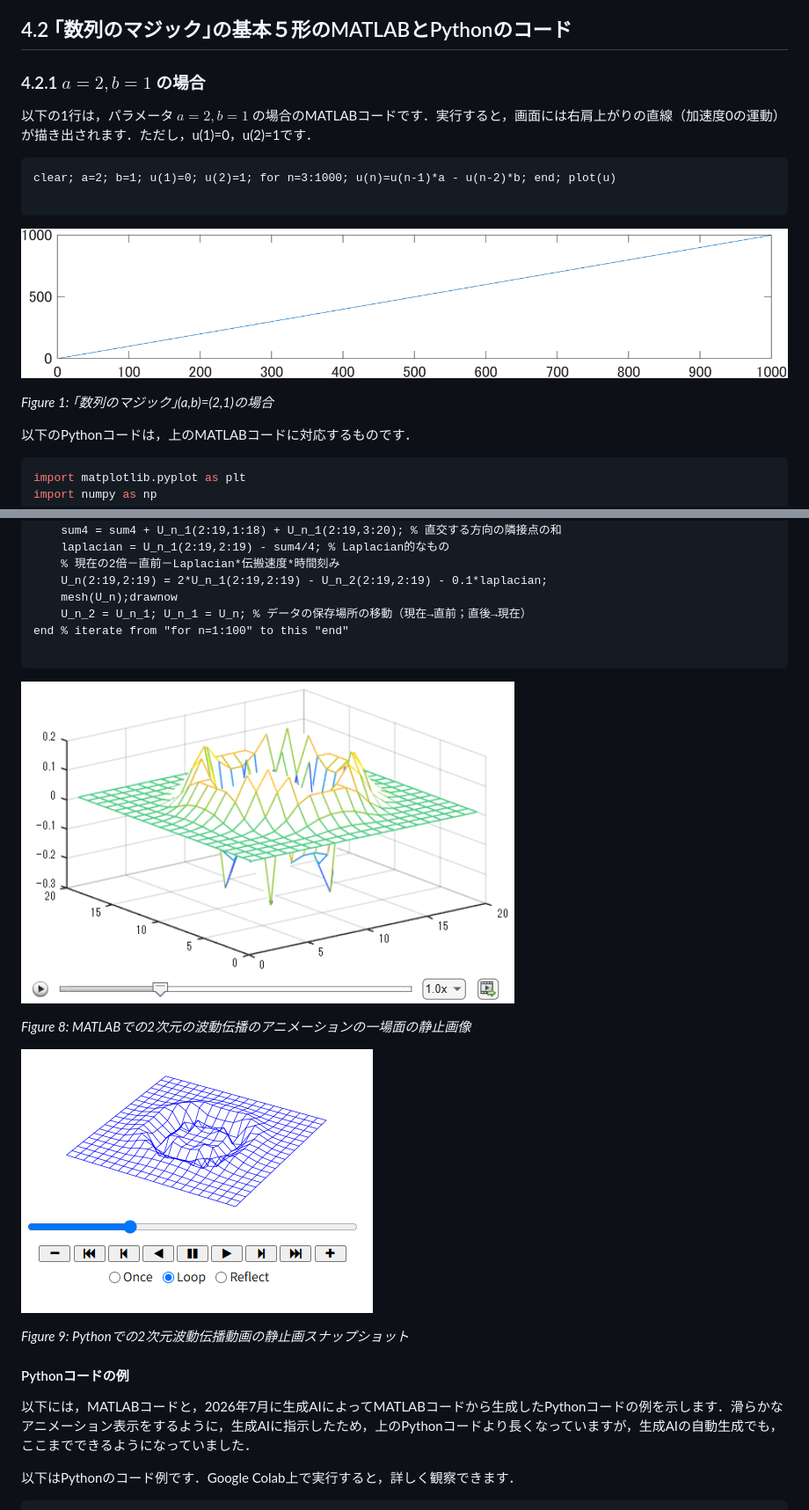
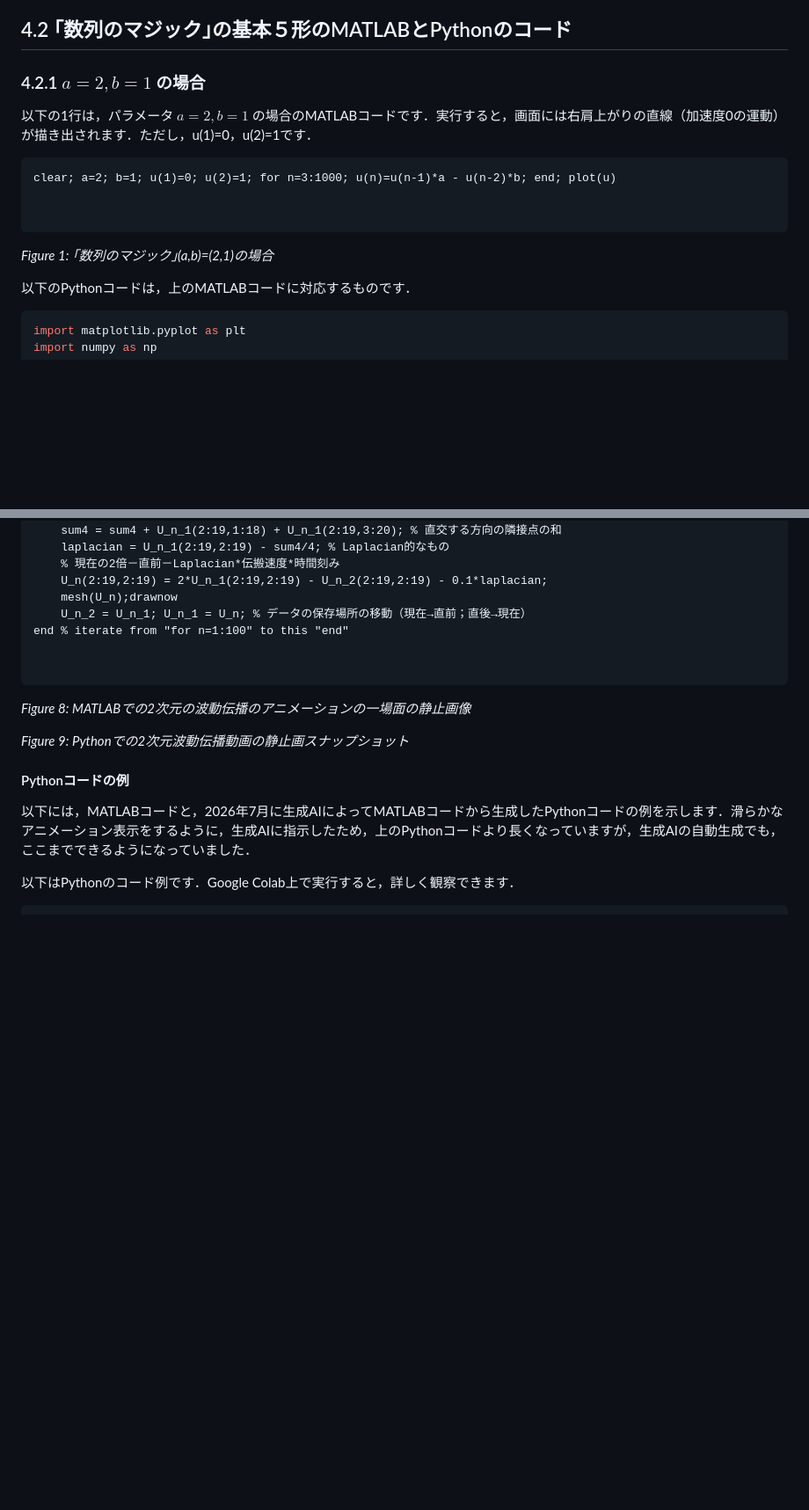
Before and after one commit to RitsHiroshiO/Magic_of_Sequences, a Markdown page: 4_Magic_of_Sequence_Plain.md, 2 parts joined by grey strips. Shown at 88% size. GitHub-like rendering; blank space fills up the shorter version.

````diff
--- a/4_Magic_of_Sequence_Plain.md
+++ b/4_Magic_of_Sequence_Plain.md
@@ -23,18 +23,16 @@
 
 ## 4.2 ｢数列のマジック｣の基本５形のMATLABとPythonのコード
 
-### 4.2.1 $a=2, b=1$ の場合
-以下の1行は，パラメータ $a=2, b=1$ の場合のMATLABコードです．実行すると，画面には右肩上がりの直線（加速度0の運動）が描き出されます．ただし，u(1)=0，u(2)=1です．
+### 4.2.1  $a=2, b=1$  の場合
+以下の1行は，パラメータ  $a=2, b=1$  の場合のMATLABコードです．実行すると，画面には右肩上がりの直線（加速度0の運動）が描き出されます．ただし，u(1)=0，u(2)=1です．
 
 ```matlab
 clear; a=2; b=1; u(1)=0; u(2)=1; for n=3:1000; u(n)=u(n-1)*a - u(n-2)*b; end; plot(u)
 
+
 ```
 
-![Figure 1 ｢数列のマジック｣(a,b)=(2,1)の場合](Figure1.png)
-
 *Figure 1: ｢数列のマジック｣(a,b)=(2,1)の場合*
-
 
 以下のPythonコードは，上のMATLABコードに対応するものです．
 
@@ -340,14 +332,10 @@ for n=1:120
     U_n_2 = U_n_1; U_n_1 = U_n; % データの保存場所の移動（現在→直前；直後→現在）
 end % iterate from "for n=1:100" to this "end"
 
+
 ```
 
-![Figure 8 MATLABでの2次元の波動伝播](Figure8.png)
-
 *Figure 8: MATLABでの2次元の波動伝播のアニメーションの一場面の静止画像*
-
-
-![Figure 9 Pythonでの2次元波動伝播動画の静止画スナップショット](Figure9.png)
 
 *Figure 9: Pythonでの2次元波動伝播動画の静止画スナップショット*
 
````
Also changed, not shown: other parts of 4_Magic_of_Sequence_Plain.md (+36 -41 lines).
